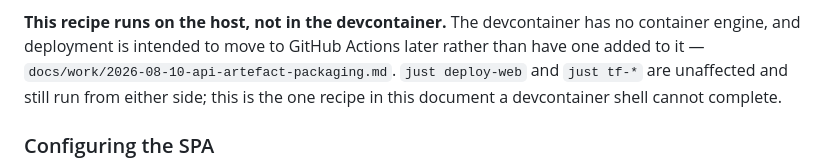
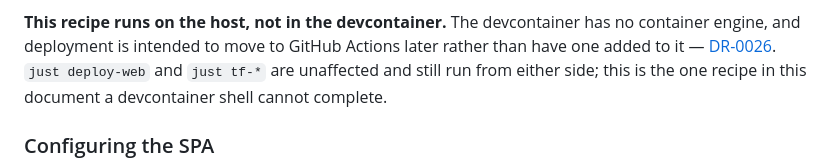
Before and after one commit to mitsuhitofujita/rust-leptos-axum-aws, a Markdown page: docs/design/deployment.md, the part around one of its changes. Rendered like a GitHub page.

```diff
--- a/docs/design/deployment.md
+++ b/docs/design/deployment.md
@@ -304,9 +295,10 @@ code is live. No Terraform run is involved.
 **This recipe runs on the host, not in the devcontainer.** The devcontainer has
 no container engine, and deployment is intended to move to GitHub Actions later
 rather than have one added to it —
-`docs/work/2026-08-10-api-artefact-packaging.md`. `just deploy-web` and
-`just tf-*` are unaffected and still run from either side; this is the one
-recipe in this document a devcontainer shell cannot complete.
+[DR-0026](../decisions/DR-0026-the-api-is-packaged-as-a-container-image.md).
+`just deploy-web` and `just tf-*` are unaffected and still run from either
+side; this is the one recipe in this document a devcontainer shell cannot
+complete.
 
 ### Configuring the SPA
 
```
Also changed, not shown: other parts of docs/design/deployment.md (+26 -41 lines), docs/decisions/DR-0026-the-api-is-packaged-as-a-container-image.md (+8 -3 lines).
